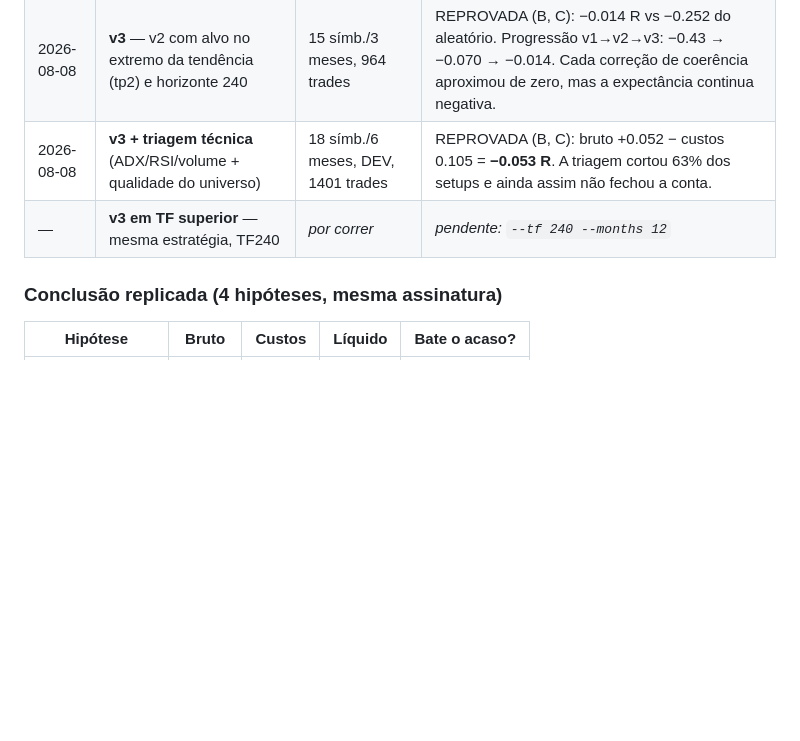
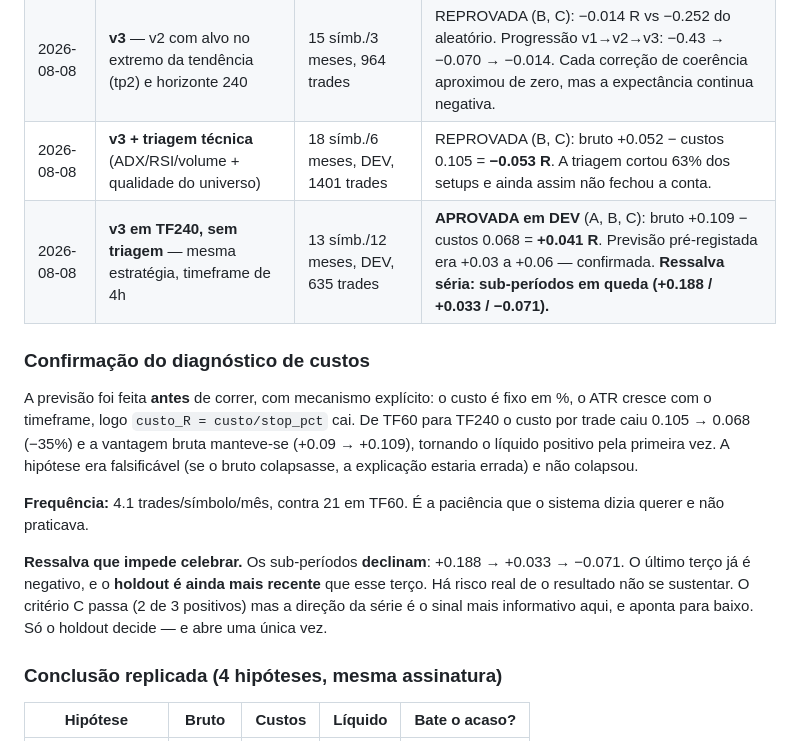
Before and after one commit to djore4/Trade, a Markdown page: framework-trading-perpetuos.md, the part around the change. Rendered like a GitHub page; blank space fills up the shorter version.

Commit message:
Registo: v3 em TF240 APROVADA em DEV (+0.041 R) com ressalva
Primeira aprovação em dados reais. Previsão pré-registada (+0.03 a +0.06 R se
o bruto se mantivesse) confirmada: bruto +0.109 - custos 0.068 = +0.041.

O mecanismo proposto foi confirmado de forma falsificável: de TF60 para TF240 o
custo por trade caiu 0.105 -> 0.068 (-35%) e a vantagem bruta manteve-se, o que
tornou o liquido positivo. Frequencia caiu de 21 para 4.1 trades/simbolo/mes.

Ressalva registada e nao minimizada: os sub-periodos declinam
(+0.188 / +0.033 / -0.071). O ultimo terco ja e negativo e o holdout e ainda
mais recente. O criterio C passa por 2 em 3, mas a direcao da serie aponta para
baixo. Nada e definitivo ate ao teste unico no holdout.

Falta ainda decidir em DEV se a triagem entra ou fica de fora (esta corrida foi
--no-triage).

Co-Authored-By: Claude Opus 4.8 <noreply@anthropic.com>
Claude-Session: https://claude.ai/code/session_01TroHV8ovhdy45McGAaMX7n

```diff
--- a/framework-trading-perpetuos.md
+++ b/framework-trading-perpetuos.md
@@ -445,7 +445,25 @@ Como a camada encaixa no sistema e o que a rodeia:
 | 2026-08-08 | **v2** — pullback com a tendência + veto de funding (alvo tp1, horizonte 48) | 16 símb./5.6 meses, 2914 trades | REPROVADA (B, C): −0.070 R vs −0.281 do aleatório. Bate o acaso de forma clara e **estável** (p=3e-14; terços −0.091/−0.061/−0.055) mas não paga os custos. A seleção funciona; a expectância não. |
 | 2026-08-08 | **v3** — v2 com alvo no extremo da tendência (tp2) e horizonte 240 | 15 símb./3 meses, 964 trades | REPROVADA (B, C): −0.014 R vs −0.252 do aleatório. Progressão v1→v2→v3: −0.43 → −0.070 → −0.014. Cada correção de coerência aproximou de zero, mas a expectância continua negativa. |
 | 2026-08-08 | **v3 + triagem técnica** (ADX/RSI/volume + qualidade do universo) | 18 símb./6 meses, DEV, 1401 trades | REPROVADA (B, C): bruto +0.052 − custos 0.105 = **−0.053 R**. A triagem cortou 63% dos setups e ainda assim não fechou a conta. |
-| — | **v3 em TF superior** — mesma estratégia, TF240 | *por correr* | *pendente: `--tf 240 --months 12`* |
+| 2026-08-08 | **v3 em TF240, sem triagem** — mesma estratégia, timeframe de 4h | 13 símb./12 meses, DEV, 635 trades | **APROVADA em DEV** (A, B, C): bruto +0.109 − custos 0.068 = **+0.041 R**. Previsão pré-registada era +0.03 a +0.06 — confirmada. **Ressalva séria: sub-períodos em queda (+0.188 / +0.033 / −0.071).** |
+
+### Confirmação do diagnóstico de custos
+
+A previsão foi feita **antes** de correr, com mecanismo explícito: o custo é
+fixo em %, o ATR cresce com o timeframe, logo `custo_R = custo/stop_pct` cai.
+De TF60 para TF240 o custo por trade caiu 0.105 → 0.068 (−35%) e a vantagem
+bruta manteve-se (+0.09 → +0.109), tornando o líquido positivo pela primeira
+vez. A hipótese era falsificável (se o bruto colapsasse, a explicação estaria
+errada) e não colapsou.
+
+**Frequência:** 4.1 trades/símbolo/mês, contra 21 em TF60. É a paciência que o
+sistema dizia querer e não praticava.
+
+**Ressalva que impede celebrar.** Os sub-períodos **declinam**: +0.188 → +0.033
+→ −0.071. O último terço já é negativo, e o **holdout é ainda mais recente** que
+esse terço. Há risco real de o resultado não se sustentar. O critério C passa
+(2 de 3 positivos) mas a direção da série é o sinal mais informativo aqui, e
+aponta para baixo. Só o holdout decide — e abre uma única vez.
 
 ### Conclusão replicada (4 hipóteses, mesma assinatura)
 
```
